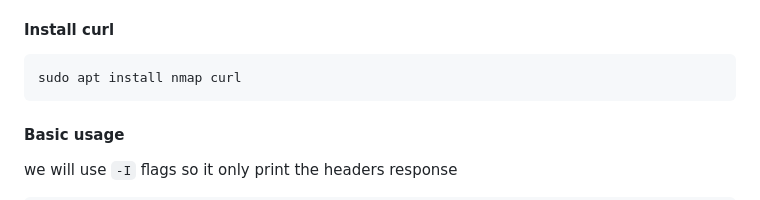
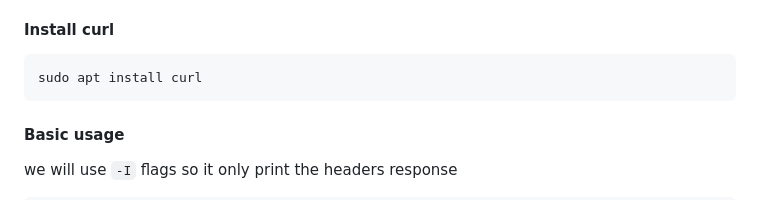
Before and after one commit to bayufedra/MBPTL, a Markdown page: writeup/README.md, the part around the change. Drawn GitHub-style.

````diff
--- a/writeup/README.md
+++ b/writeup/README.md
@@ -43,7 +43,7 @@ HTTP and HTTPS Protocol sometime contain some information in their response head
 
 #### Install curl
 ```
-sudo apt install nmap curl
+sudo apt install curl
 ```
 
 #### Basic usage
````
